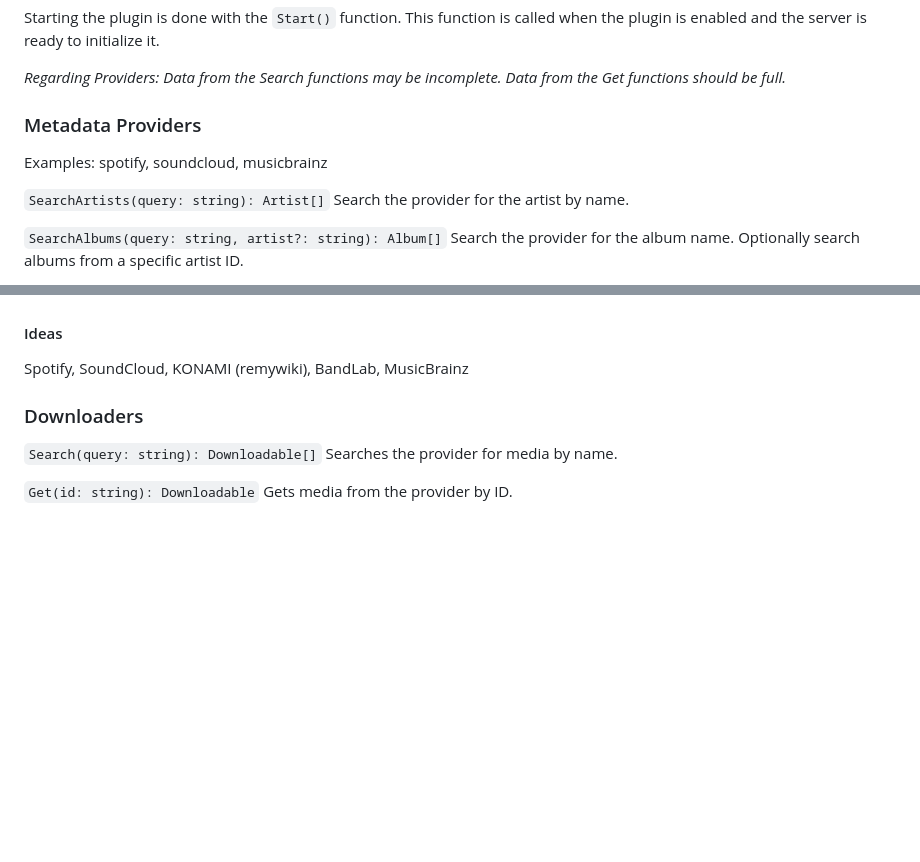
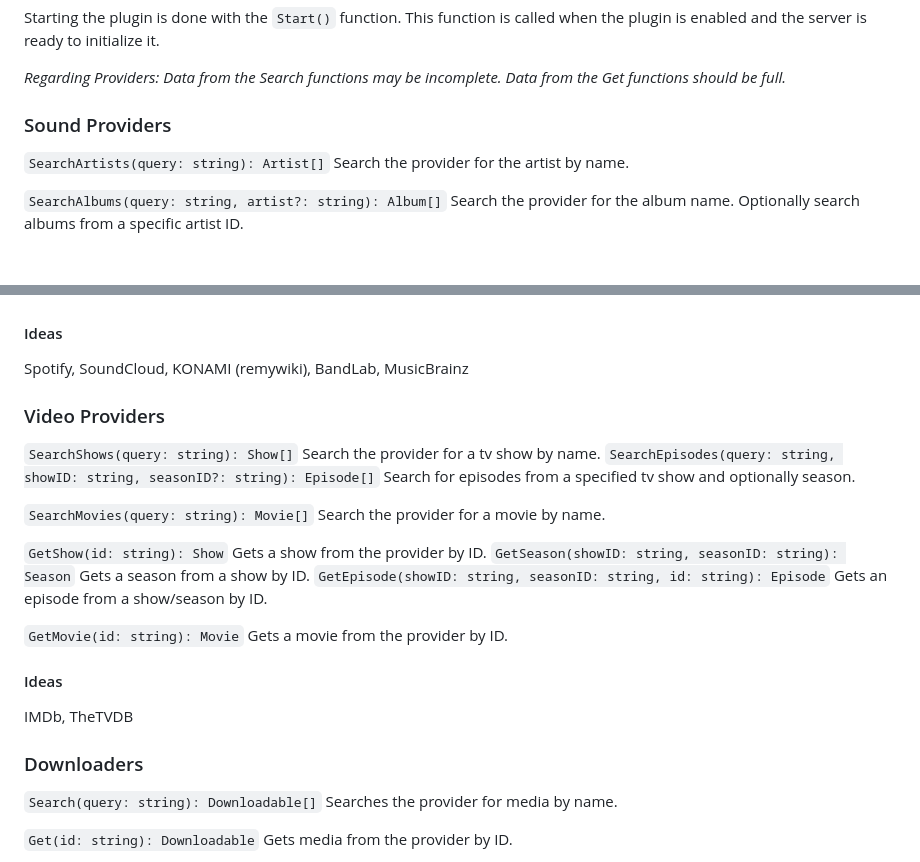
Before and after one commit to flixurapp/flixur, a Markdown page: NOTES.md, 2 parts joined by grey strips. Rendered like a GitHub page; blank space fills up the shorter version.

Commit message:
separate providers

```diff
--- a/NOTES.md
+++ b/NOTES.md
@@ -71,9 +71,7 @@ Starting the plugin is done with the `Start()` function. This function is called
 *Regarding Providers:
 Data from the Search functions may be incomplete. Data from the Get functions should be full.*
 
-### Metadata Providers
-
-Examples: spotify, soundcloud, musicbrainz
+### Sound Providers
 
 `SearchArtists(query: string): Artist[]` Search the provider for the artist by name.
 
@@ -88,6 +86,23 @@ Examples: spotify, soundcloud, musicbrainz
 #### Ideas
 
 Spotify, SoundCloud, KONAMI (remywiki), BandLab, MusicBrainz
+
+### Video Providers
+
+`SearchShows(query: string): Show[]` Search the provider for a tv show by name.
+`SearchEpisodes(query: string, showID: string, seasonID?: string): Episode[]` Search for episodes from a specified tv show and optionally season.
+
+`SearchMovies(query: string): Movie[]` Search the provider for a movie by name.
+
+`GetShow(id: string): Show` Gets a show from the provider by ID.
+`GetSeason(showID: string, seasonID: string): Season` Gets a season from a show by ID.
+`GetEpisode(showID: string, seasonID: string, id: string): Episode` Gets an episode from a show/season by ID.
+
+`GetMovie(id: string): Movie` Gets a movie from the provider by ID.
+
+#### Ideas
+
+IMDb, TheTVDB
 
 ### Downloaders
 
```
